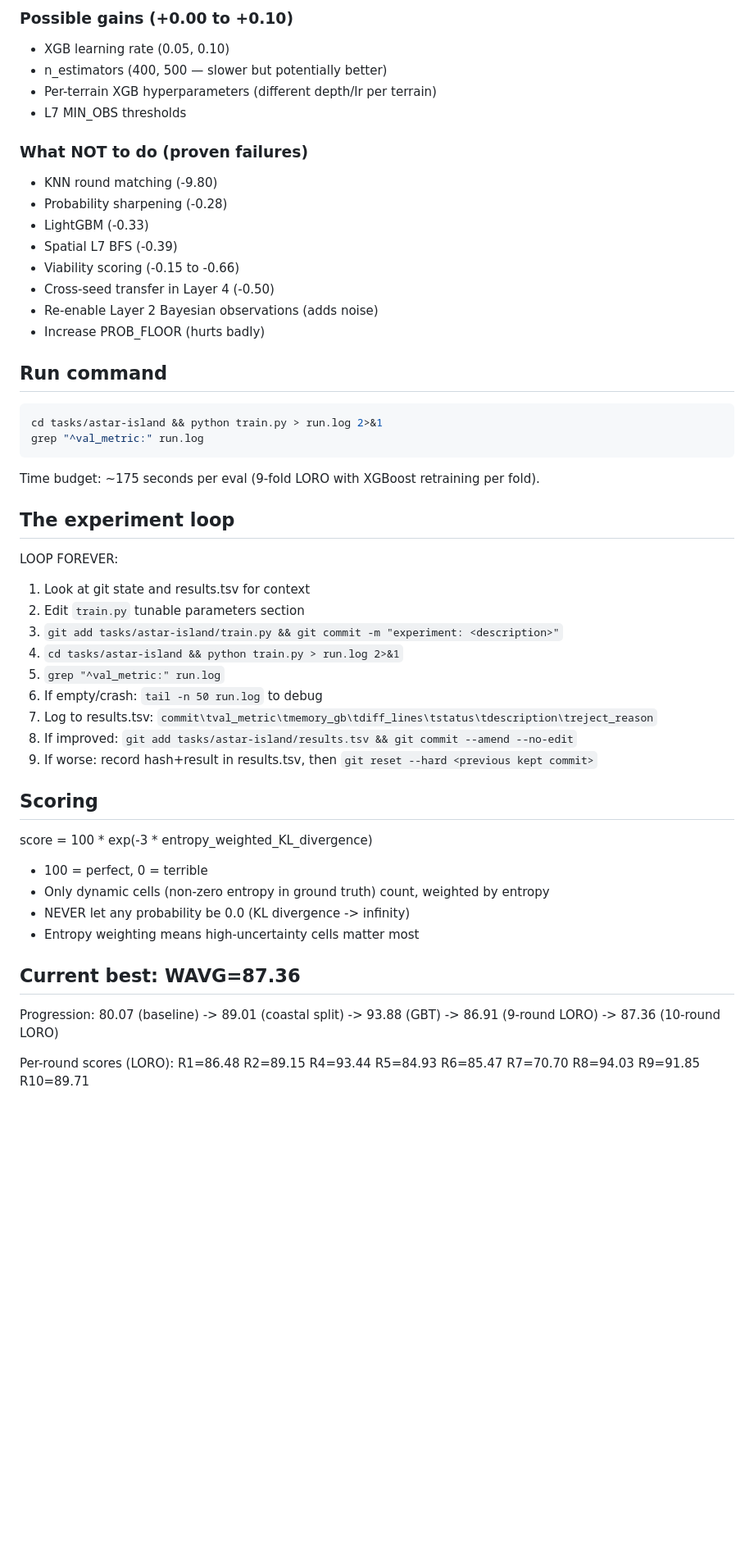
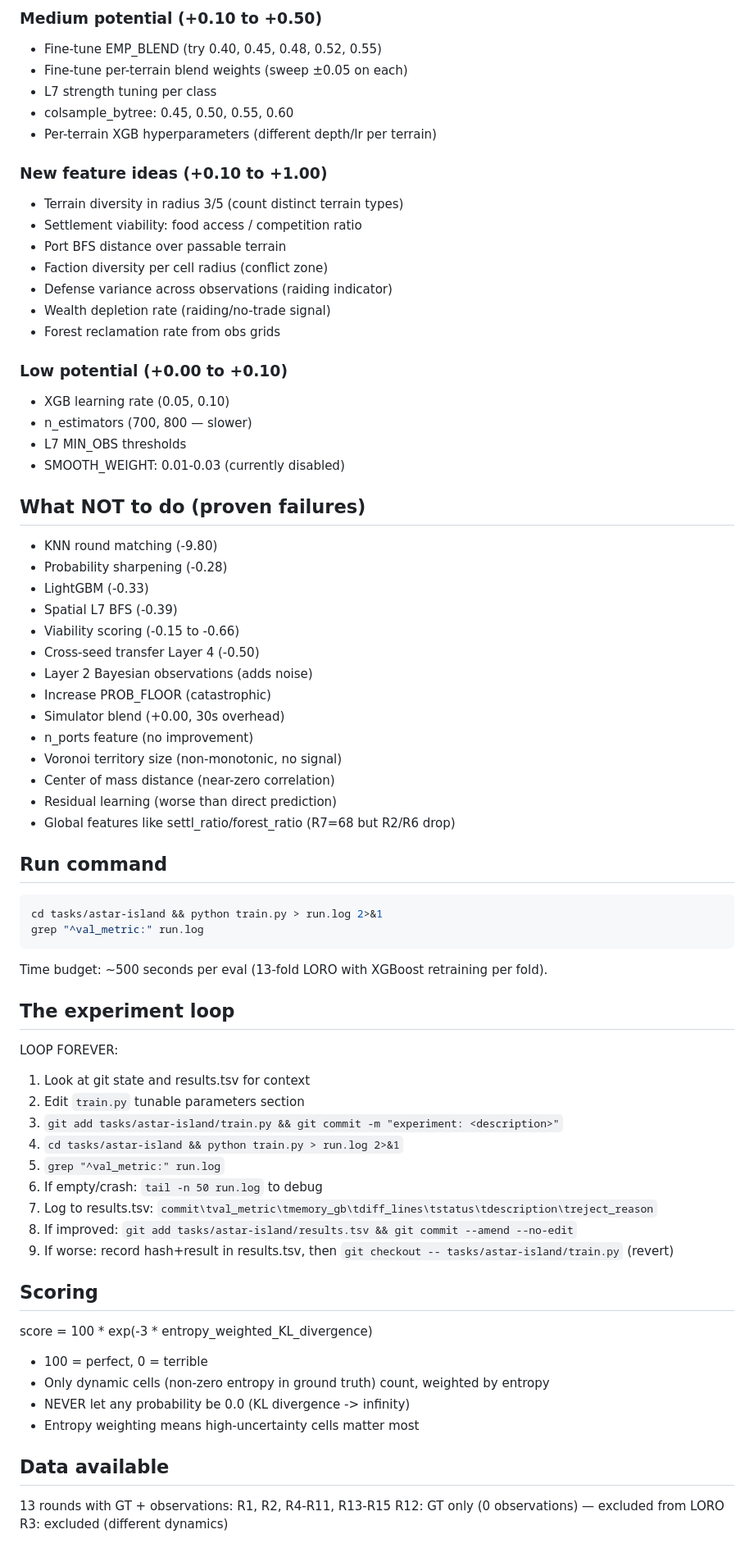
Before and after one commit to Codehagen/ai-nm-2026, a Markdown page: tasks/astar-island/program.md, the part around one of its changes. Shown at 82% size. GitHub-like rendering; blank space fills up the shorter version.

````diff
--- a/tasks/astar-island/program.md
+++ b/tasks/astar-island/program.md
@@ -62,19 +93,42 @@ Also tunable within evaluate_loro():
 
-### Possible gains (+0.00 to +0.10)
+### Medium potential (+0.10 to +0.50)
+- Fine-tune EMP_BLEND (try 0.40, 0.45, 0.48, 0.52, 0.55)
+- Fine-tune per-terrain blend weights (sweep ±0.05 on each)
+- L7 strength tuning per class
+- colsample_bytree: 0.45, 0.50, 0.55, 0.60
+- Per-terrain XGB hyperparameters (different depth/lr per terrain)
+
+### New feature ideas (+0.10 to +1.00)
+- Terrain diversity in radius 3/5 (count distinct terrain types)
+- Settlement viability: food access / competition ratio
+- Port BFS distance over passable terrain
+- Faction diversity per cell radius (conflict zone)
+- Defense variance across observations (raiding indicator)
+- Wealth depletion rate (raiding/no-trade signal)
+- Forest reclamation rate from obs grids
+
+### Low potential (+0.00 to +0.10)
 - XGB learning rate (0.05, 0.10)
-- n_estimators (400, 500 — slower but potentially better)
-- Per-terrain XGB hyperparameters (different depth/lr per terrain)
+- n_estimators (700, 800 — slower)
 - L7 MIN_OBS thresholds
+- SMOOTH_WEIGHT: 0.01-0.03 (currently disabled)
 
-### What NOT to do (proven failures)
+## What NOT to do (proven failures)
+
 - KNN round matching (-9.80)
 - Probability sharpening (-0.28)
 - LightGBM (-0.33)
 - Spatial L7 BFS (-0.39)
 - Viability scoring (-0.15 to -0.66)
-- Cross-seed transfer in Layer 4 (-0.50)
-- Re-enable Layer 2 Bayesian observations (adds noise)
-- Increase PROB_FLOOR (hurts badly)
+- Cross-seed transfer Layer 4 (-0.50)
+- Layer 2 Bayesian observations (adds noise)
+- Increase PROB_FLOOR (catastrophic)
+- Simulator blend (+0.00, 30s overhead)
+- n_ports feature (no improvement)
+- Voronoi territory size (non-monotonic, no signal)
+- Center of mass distance (near-zero correlation)
+- Residual learning (worse than direct prediction)
+- Global features like settl_ratio/forest_ratio (R7=68 but R2/R6 drop)
 
 ## Run command
 
@@ -83,7 +137,7 @@ cd tasks/astar-island && python train.py > run.log 2>&1
 grep "^val_metric:" run.log
 ```
 
-Time budget: ~175 seconds per eval (9-fold LORO with XGBoost retraining per fold).
+Time budget: ~500 seconds per eval (13-fold LORO with XGBoost retraining per fold).
 
 ## The experiment loop
 
@@ -97,7 +151,7 @@ LOOP FOREVER:
 6. If empty/crash: `tail -n 50 run.log` to debug
 7. Log to results.tsv: `commit\tval_metric\tmemory_gb\tdiff_lines\tstatus\tdescription\treject_reason`
 8. If improved: `git add tasks/astar-island/results.tsv && git commit --amend --no-edit`
-9. If worse: record hash+result in results.tsv, then `git reset --hard <previous kept commit>`
+9. If worse: record hash+result in results.tsv, then `git checkout -- tasks/astar-island/train.py` (revert)
 
 ## Scoring
 
@@ -107,8 +161,8 @@ score = 100 * exp(-3 * entropy_weighted_KL_divergence)
 - NEVER let any probability be 0.0 (KL divergence -> infinity)
 - Entropy weighting means high-uncertainty cells matter most
 
-## Current best: WAVG=87.36
+## Data available
 
-Progression: 80.07 (baseline) -> 89.01 (coastal split) -> 93.88 (GBT) -> 86.91 (9-round LORO) -> 87.36 (10-round LORO)
-
-Per-round scores (LORO): R1=86.48 R2=89.15 R4=93.44 R5=84.93 R6=85.47 R7=70.70 R8=94.03 R9=91.85 R10=89.71
+13 rounds with GT + observations: R1, R2, R4-R11, R13-R15
+R12: GT only (0 observations) — excluded from LORO
+R3: excluded (different dynamics)
````
Also changed, not shown: other parts of tasks/astar-island/program.md (+49 -18 lines), tasks/astar-island/AUTORESEARCH-R16.md (added, +152 -0 lines).
